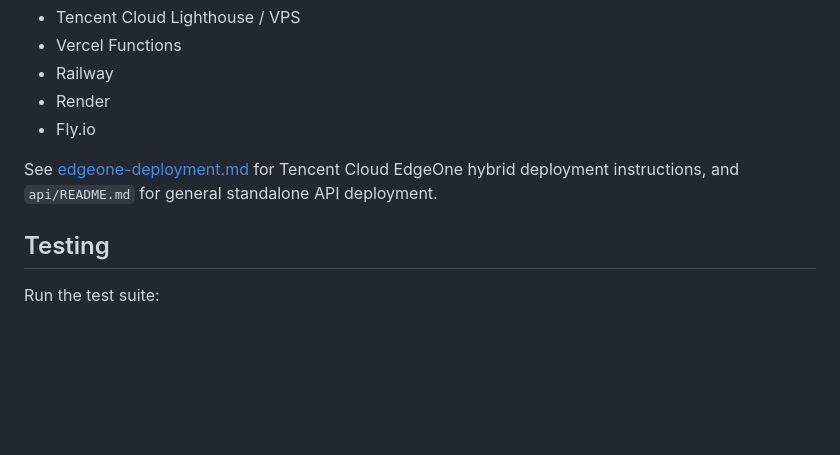
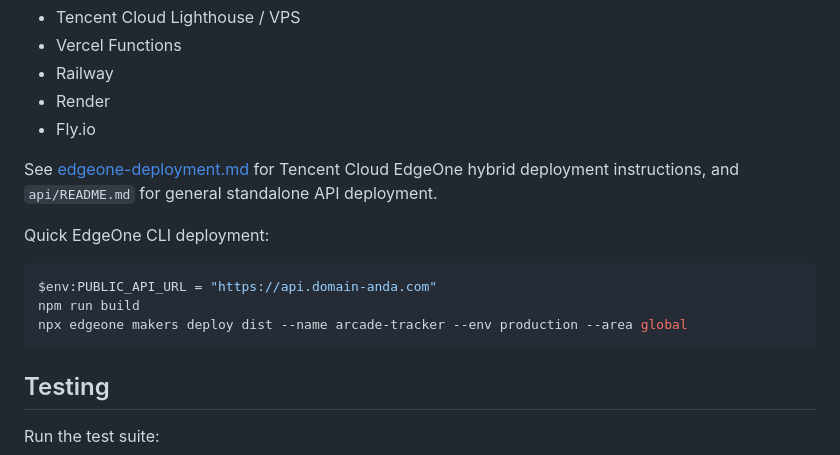
Before and after one commit to Andi-IM/gca_tracker, a Markdown page: README.md, the part around the change. GitHub-like rendering; blank space fills up the shorter version.

Commit message:
docs: add EdgeOne CLI deployment steps

````diff
--- a/README.md
+++ b/README.md
@@ -104,6 +104,14 @@ Deploy the `api/` directory as a standalone service:
 
 See [edgeone-deployment.md](file:///D:/01_Projects/arcade-tracker/docs/edgeone-deployment.md) for Tencent Cloud EdgeOne hybrid deployment instructions, and `api/README.md` for general standalone API deployment.
 
+Quick EdgeOne CLI deployment:
+
+```powershell
+$env:PUBLIC_API_URL = "https://api.domain-anda.com"
+npm run build
+npx edgeone makers deploy dist --name arcade-tracker --env production --area global
+```
+
 ## Testing
 
 Run the test suite:
````
Also changed, not shown: docs/edgeone-deployment.md (+24 -12 lines).
